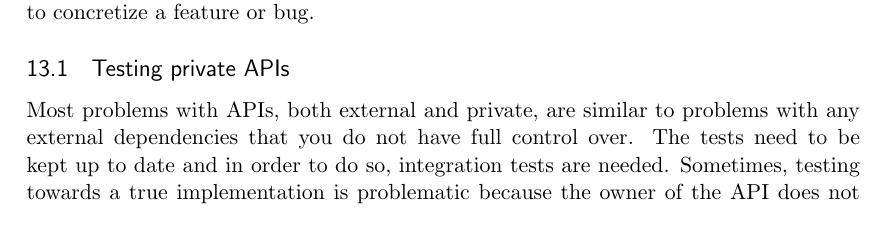
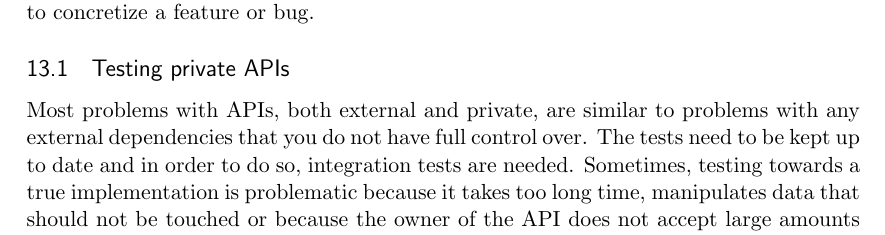
Before and after one commit to emilwall/exjobb, a LaTeX thesis (exjobb_thesis_emilwall.tex): part of page 30 of 34, cut so that both start at the same text. Compiled offline with pdfLaTeX.

Commit message:
Elaborate on testing of APIs

```diff
--- a/exjobb_thesis_emilwall.tex
+++ b/exjobb_thesis_emilwall.tex
@@ -466,7 +466,7 @@ Tests can serve to prevent people from breaking code and as examples that help n
 
 \subsection{Testing private APIs}
 
-Most problems with APIs, both external and private, are similar to problems with any external dependencies that you do not have full control over. The tests need to be kept up to date and in order to do so, integration tests are needed. Sometimes, testing towards a true implementation is problematic because the owner of the API does not accept that kind of traffic. \cite[question~19]{Stenmark}
+Most problems with APIs, both external and private, are similar to problems with any external dependencies that you do not have full control over. The tests need to be kept up to date and in order to do so, integration tests are needed. Sometimes, testing towards a true implementation is problematic because it takes too long time, manipulates data that should not be touched or because the owner of the API does not accept large amounts of traffic or requires payment for it. Then you typically run the integration tests less often and stick to mocked APIs with fake objects to compensate. \cite[questions~19-20]{Stenmark}
 
 Testing private APIs differs from testing calls to an external API in that the latter are often well documented, versioned and rarely changes. When using an external API, the main concerns are making sure that the correct version is used and that the API is called in a correct way with respect to that version. A private API on the other hand may change frequently which means that the fake objects representing requests and responses of the API in other tests need to change as well. Private APIs need to be tested because endpoints frequently change and may be used in several places. It is then important to have integration tests that can detect when the fakes need to change. \cite[questions~34,~36]{Edelstam}
 
```
